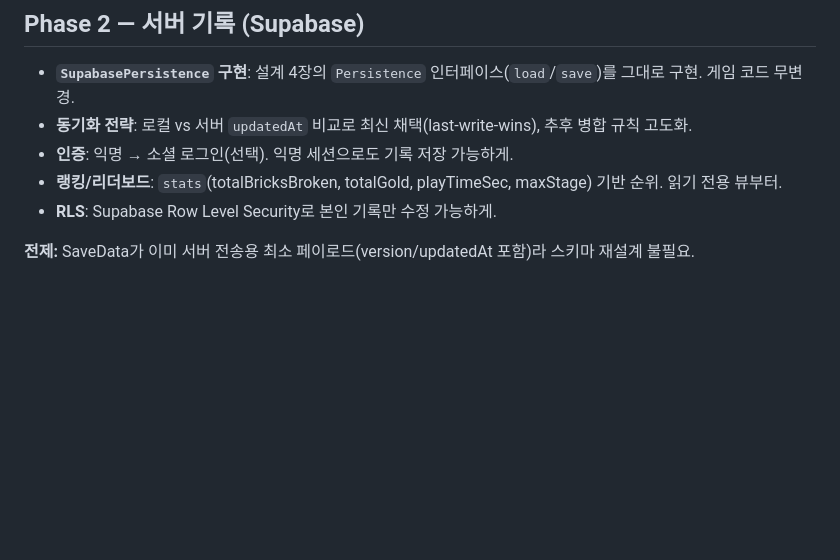
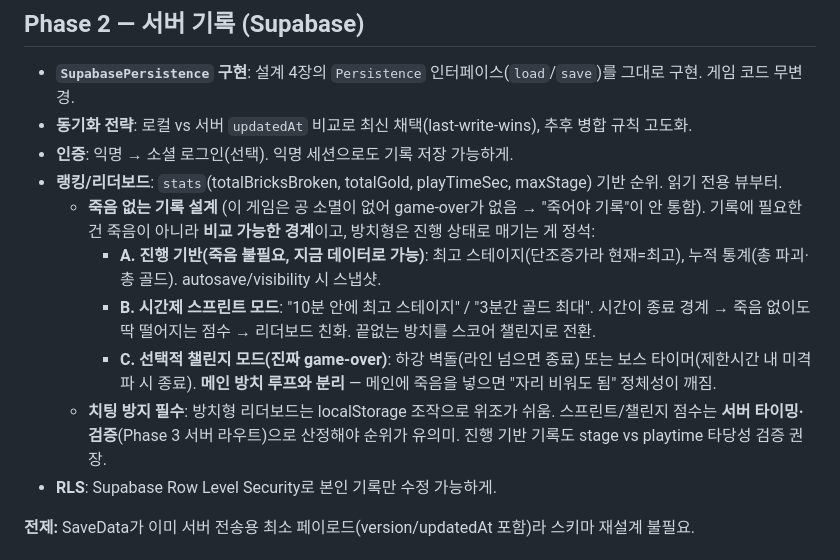
Before and after one commit to David-Myeonghan/idle-brick-breaker, a Markdown page: docs/roadmap.md, the part around the change. Rendered like a GitHub page; blank space fills up the shorter version.

Commit message:
docs: add death-free record/leaderboard design to roadmap Phase 2
Co-Authored-By: Claude Opus 4.8 (1M context) <noreply@anthropic.com>

```diff
--- a/docs/roadmap.md
+++ b/docs/roadmap.md
@@ -34,6 +34,11 @@
 - **동기화 전략**: 로컬 vs 서버 `updatedAt` 비교로 최신 채택(last-write-wins), 추후 병합 규칙 고도화.
 - **인증**: 익명 → 소셜 로그인(선택). 익명 세션으로도 기록 저장 가능하게.
 - **랭킹/리더보드**: `stats`(totalBricksBroken, totalGold, playTimeSec, maxStage) 기반 순위. 읽기 전용 뷰부터.
+  - **죽음 없는 기록 설계** (이 게임은 공 소멸이 없어 game-over가 없음 → "죽어야 기록"이 안 통함). 기록에 필요한 건 죽음이 아니라 **비교 가능한 경계**이고, 방치형은 진행 상태로 매기는 게 정석:
+    - **A. 진행 기반(죽음 불필요, 지금 데이터로 가능)**: 최고 스테이지(단조증가라 현재=최고), 누적 통계(총 파괴·총 골드). autosave/visibility 시 스냅샷.
+    - **B. 시간제 스프린트 모드**: "10분 안에 최고 스테이지" / "3분간 골드 최대". 시간이 종료 경계 → 죽음 없이도 딱 떨어지는 점수 → 리더보드 친화. 끝없는 방치를 스코어 챌린지로 전환.
+    - **C. 선택적 챌린지 모드(진짜 game-over)**: 하강 벽돌(라인 넘으면 종료) 또는 보스 타이머(제한시간 내 미격파 시 종료). **메인 방치 루프와 분리** — 메인에 죽음을 넣으면 "자리 비워도 됨" 정체성이 깨짐.
+  - **치팅 방지 필수**: 방치형 리더보드는 localStorage 조작으로 위조가 쉬움. 스프린트/챌린지 점수는 **서버 타이밍·검증**(Phase 3 서버 라우트)으로 산정해야 순위가 유의미. 진행 기반 기록도 stage vs playtime 타당성 검증 권장.
 - **RLS**: Supabase Row Level Security로 본인 기록만 수정 가능하게.
 
 **전제:** SaveData가 이미 서버 전송용 최소 페이로드(version/updatedAt 포함)라 스키마 재설계 불필요.
```
